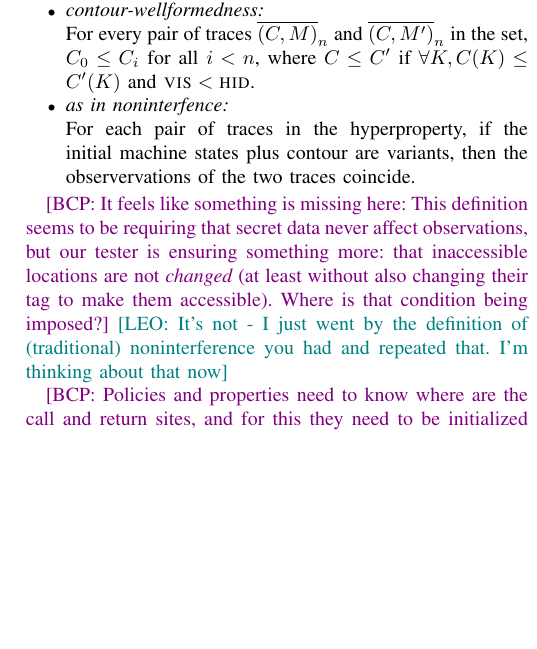
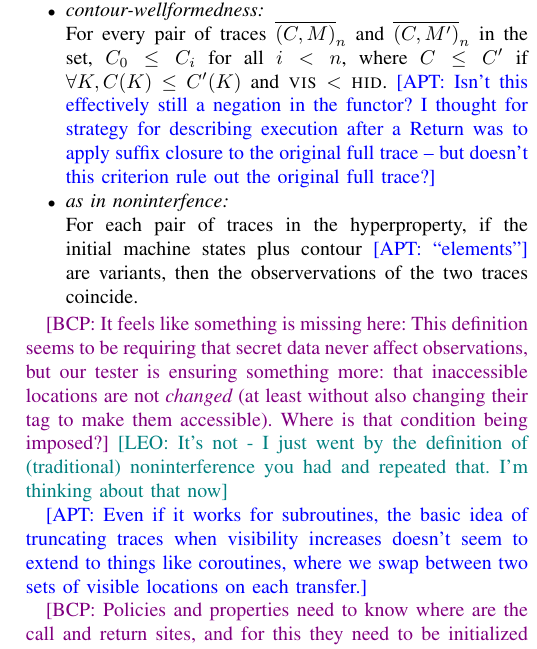
Before and after one commit to bcpierce00/interfering, a LaTeX paper (main.tex): part of one column of page 2 of 4, cut so that both start at the same text, the shorter picture padded with empty space. Compiled offline with pdfLaTeX; a missing font is replaced by an installed copy or a similar font; a LaTeX package or settings file that is missing is left out.

Commit message:
concerns

```diff
--- a/main.tex
+++ b/main.tex
@@ -312,11 +312,12 @@ where: \bcp{Which parts of this are common to {\em all} contoured lockstep
     M')}_n$ in the set, $C_0 \leq C_i$ for all $i<n$, where $C \leq
   C'$ if $\forall \component, C(\component) \leq C'(\component)$ and
   $\VIS < \HID$.
+  \apt{Isn't this effectively still a negation in the functor? I thought for strategy for describing execution after a Return was to apply suffix closure to the original full trace -- but doesn't this criterion rule out the original full trace?}
 
 \item {\em as in noninterfence:}
 
   For each pair of traces in the hyperproperty, if the initial machine
-  states plus contour are variants, then the observervations of the
+  states plus contour \apt{``elements''} are variants, then the observervations of the
   two traces coincide.
 
 \end{itemize}
@@ -328,6 +329,12 @@ where: \bcp{Which parts of this are common to {\em all} contoured lockstep
   is that condition being imposed?}
 \leo{It's not - I just went by the definition of (traditional) noninterference
   you had and repeated that. I'm thinking about that now}
+
+\apt{Even if it works for subroutines,
+  the basic idea of truncating traces when visibility increases doesn't
+  seem to extend to things like coroutines, where we swap between two sets of visible locations on each transfer.}
+
+
 
 % \bcp{Should we require that it contain all possible starting states and
 %   contours (though of course the sequences can be singletons in many
```
